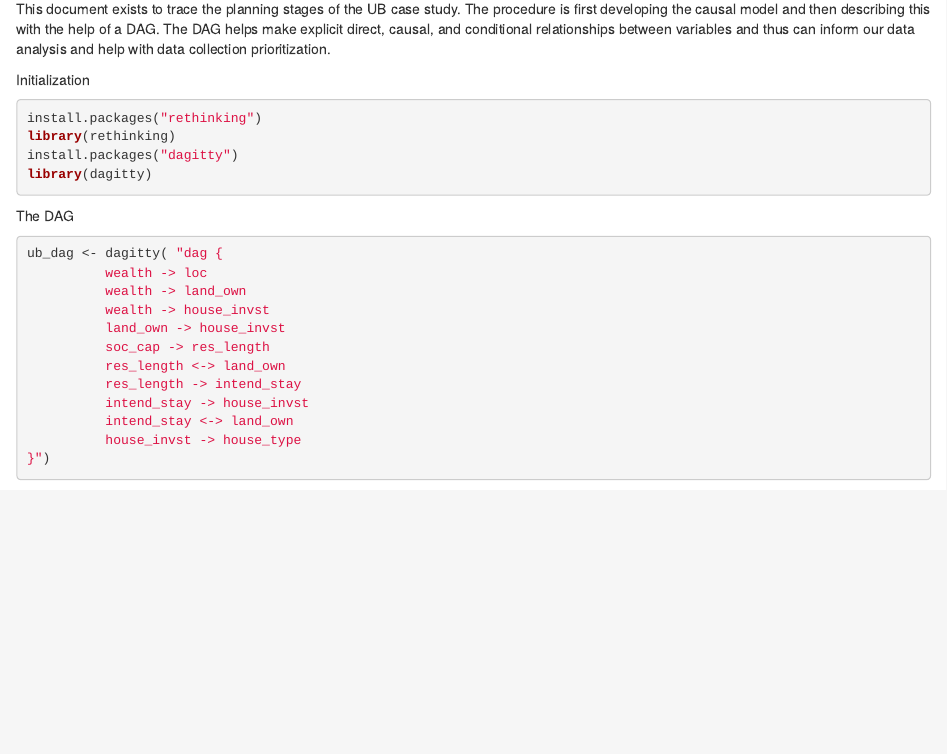
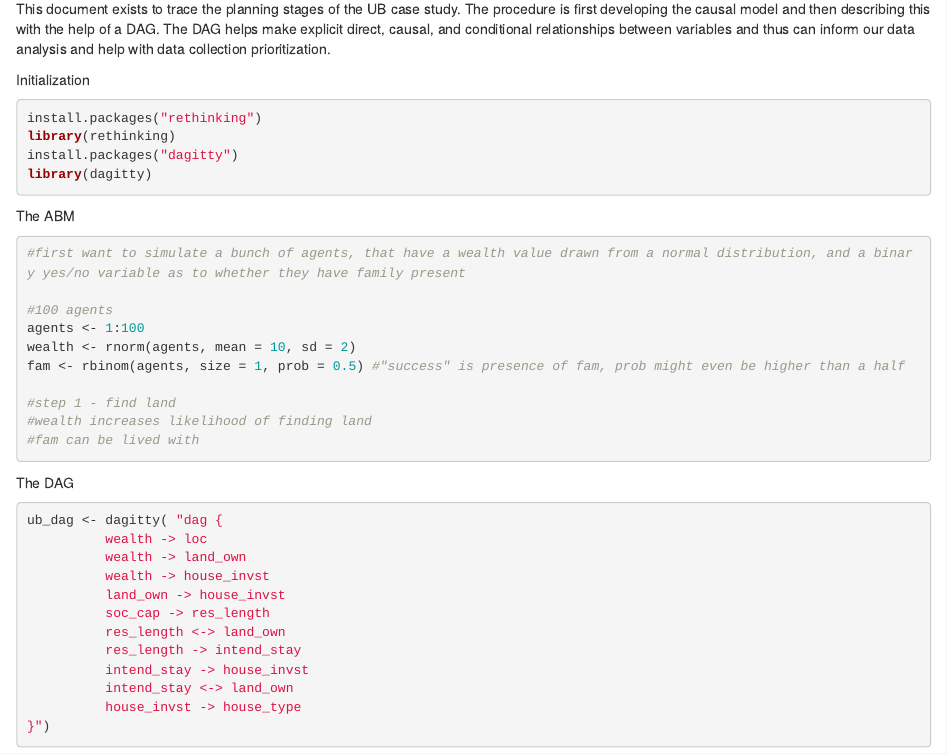
Before and after one commit to Naty-fedorova/UB-case-study, an R Markdown document (DAG_and_simulation.Rmd): the page in a window 1100 px wide, from 130 px down. Rendered offline with R 4.5, knitr and Pandoc, with nearby package versions; code that draws random numbers runs with fixed seeds of ours; some code elsewhere in the file could not run offline.

Commit message:
simulate agents

````diff
--- a/DAG_and_simulation.Rmd
+++ b/DAG_and_simulation.Rmd
@@ -20,7 +20,25 @@ install.packages("dagitty")
 library(dagitty)
 ```
 
+The ABM
 
+```{r}
+#first want to simulate a bunch of agents, that have a wealth value drawn from a normal distribution, and a binary yes/no variable as to whether they have family present
+
+#100 agents
+agents <- 1:100
+wealth <- rnorm(agents, mean = 10, sd = 2)
+fam <- rbinom(agents, size = 1, prob = 0.5) #"success" is presence of fam, prob might even be higher than a half
+
+#step 1 - find land
+#wealth increases likelihood of finding land
+#fam can be lived with
+
+
+
+
+
+```
 
 
 
````
